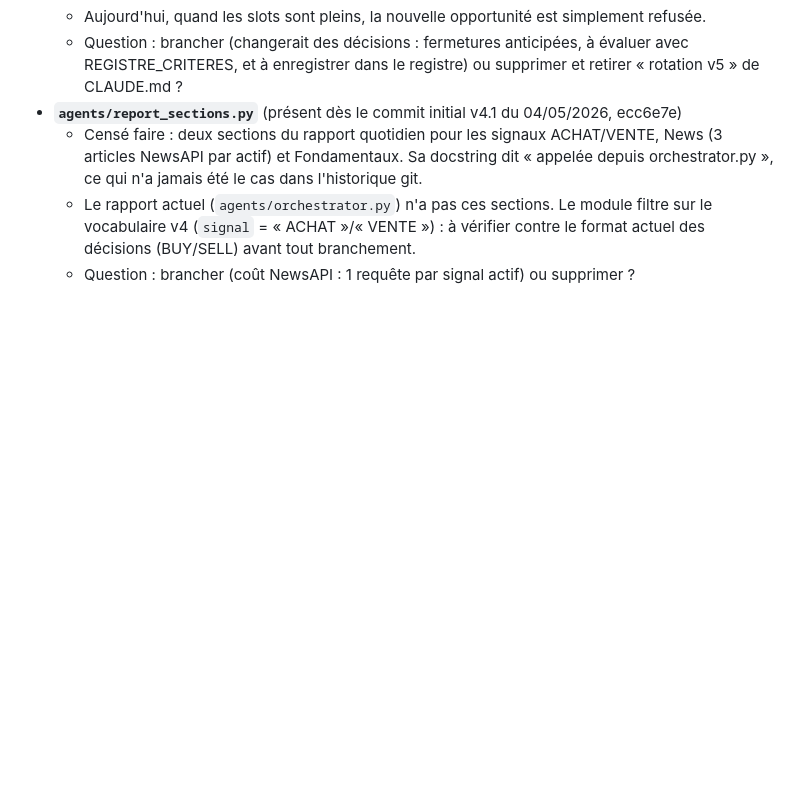
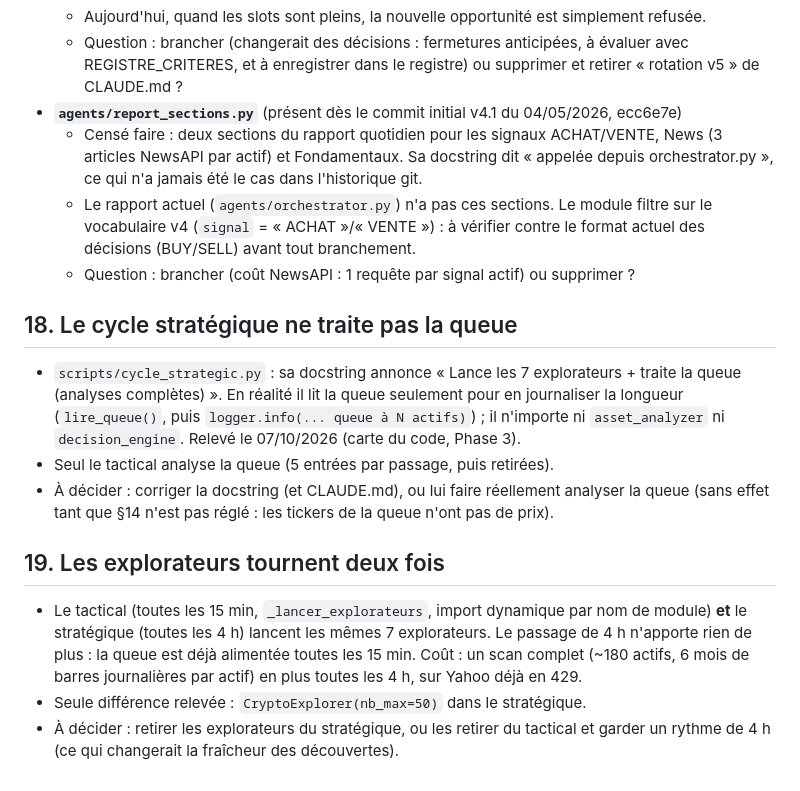
Before and after one commit to CAFEERON21br18/trading-agent, a Markdown page: docs/TODO.md, the part around one of its changes. Drawn GitHub-style; blank space fills up the shorter version.

```diff
--- a/docs/TODO.md
+++ b/docs/TODO.md
@@ -376,3 +412,27 @@ ils n'ont jamais été branchés. Ne rien supprimer avant décision.
     branchement.
   - Question : brancher (coût NewsAPI : 1 requête par signal actif) ou
     supprimer ?
+
+## 18. Le cycle stratégique ne traite pas la queue
+
+- `scripts/cycle_strategic.py` : sa docstring annonce « Lance les 7
+  explorateurs + traite la queue (analyses complètes) ». En réalité il lit la
+  queue seulement pour en journaliser la longueur (`lire_queue()`, puis
+  `logger.info(... queue à N actifs)`) ; il n'importe ni `asset_analyzer` ni
+  `decision_engine`. Relevé le 07/10/2026 (carte du code, Phase 3).
+- Seul le tactical analyse la queue (5 entrées par passage, puis retirées).
+- À décider : corriger la docstring (et CLAUDE.md), ou lui faire réellement
+  analyser la queue (sans effet tant que §14 n'est pas réglé : les tickers de
+  la queue n'ont pas de prix).
+
+## 19. Les explorateurs tournent deux fois
+
+- Le tactical (toutes les 15 min, `_lancer_explorateurs`, import dynamique
+  par nom de module) **et** le stratégique (toutes les 4 h) lancent les mêmes
+  7 explorateurs. Le passage de 4 h n'apporte rien de plus : la queue est déjà
+  alimentée toutes les 15 min. Coût : un scan complet (~180 actifs, 6 mois de
+  barres journalières par actif) en plus toutes les 4 h, sur Yahoo déjà en 429.
+- Seule différence relevée : `CryptoExplorer(nb_max=50)` dans le stratégique.
+- À décider : retirer les explorateurs du stratégique, ou les retirer du
+  tactical et garder un rythme de 4 h (ce qui changerait la fraîcheur des
+  découvertes).
```
Also changed, not shown: other parts of docs/TODO.md (+36 -0 lines).
